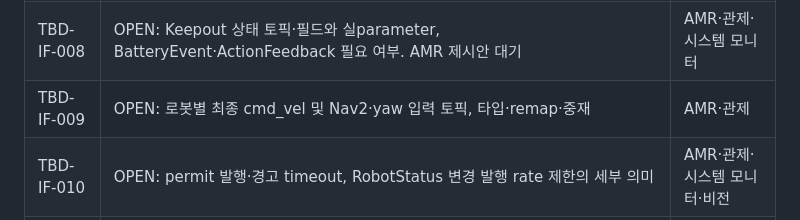
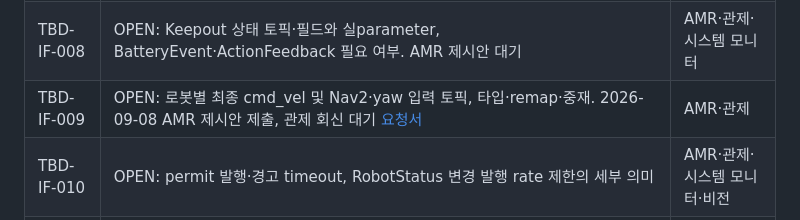
Before and after one commit to suuuhululu/patrol, a Markdown page: docs/interfaces.md, the part around the change. Drawn GitHub-style.

```diff
--- a/docs/interfaces.md
+++ b/docs/interfaces.md
@@ -472,7 +472,7 @@ DB 테이블·컬럼 매핑·인덱스·보존·백업 등 내부 저장 설계
 | TBD-IF-006 | **일부 결정(2026-09-07):** Detection event ID 형식. 잔여: Candidate/Event 필드·enum·토픽·QoS·발행자·중복 보존 | AMR·관제·시스템 모니터 |
 | TBD-IF-007 | **일부 결정(2026-09-07):** evidence ID 형식. 잔여: 메타데이터·전송 방법·결과 ACK·재전송·실패 계약 | AMR·관제·시스템 모니터 |
 | TBD-IF-008 | OPEN: Keepout 상태 토픽·필드와 실parameter, BatteryEvent·ActionFeedback 필요 여부. AMR 제시안 대기 | AMR·관제·시스템 모니터 |
-| TBD-IF-009 | OPEN: 로봇별 최종 cmd_vel 및 Nav2·yaw 입력 토픽, 타입·remap·중재 | AMR·관제 |
+| TBD-IF-009 | OPEN: 로봇별 최종 cmd_vel 및 Nav2·yaw 입력 토픽, 타입·remap·중재. 2026-09-08 AMR 제시안 제출, 관제 회신 대기 [요청서](change_requests/CR-AMR_09-08_08-31_최종_cmd_vel_경로와_주행_후보_토픽.md) | AMR·관제 |
 | TBD-IF-010 | OPEN: permit 발행·경고 timeout, RobotStatus 변경 발행 rate 제한의 세부 의미 | AMR·관제·시스템 모니터·비전 |
 | TBD-IF-011 | **일부 결정(2026-09-07):** 관제 운영 event ID 형식. 잔여: 표시용 토픽과 공용 로그 필드·타입·시간·QoS·발행 정책·초기 상태·재연결·중복 전달 | AMR·관제·시스템 모니터·비전 |
 
```
Also changed, not shown: docs/change_requests/CR-AMR_09-08_08-31_최종_cmd_vel_경로와_주행_후보_토픽.md (added, +142 -0 lines), docs/development/amr-workspace-handoff.md (+42 -13 lines).
